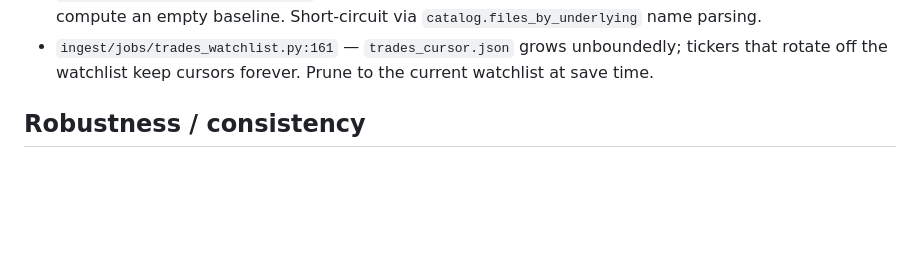
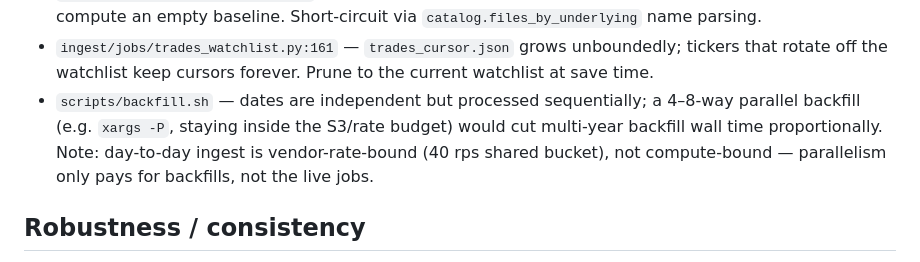
Before and after one commit to bradlasater/Crack-the-Sky, a Markdown page: IMPROVEMENTS.md, the part around the change. GitHub-like rendering; blank space fills up the shorter version.

Commit message:
docs: note parallel-backfill idea in IMPROVEMENTS.md
Dates are independent; xargs -P would cut multi-year backfill wall
time. Live jobs stay sequential on purpose -- the vendor's 40 rps
shared bucket, not compute, is the binding constraint.

```diff
--- a/IMPROVEMENTS.md
+++ b/IMPROVEMENTS.md
@@ -66,6 +66,11 @@ conservative audit pass. Grouped by area, roughly highest-value first.
 - `ingest/jobs/trades_watchlist.py:161` — `trades_cursor.json` grows
   unboundedly; tickers that rotate off the watchlist keep cursors forever.
   Prune to the current watchlist at save time.
+- `scripts/backfill.sh` — dates are independent but processed sequentially;
+  a 4–8-way parallel backfill (e.g. `xargs -P`, staying inside the S3/rate
+  budget) would cut multi-year backfill wall time proportionally. Note:
+  day-to-day ingest is vendor-rate-bound (40 rps shared bucket), not
+  compute-bound — parallelism only pays for backfills, not the live jobs.
 
 ## Robustness / consistency
 
```
